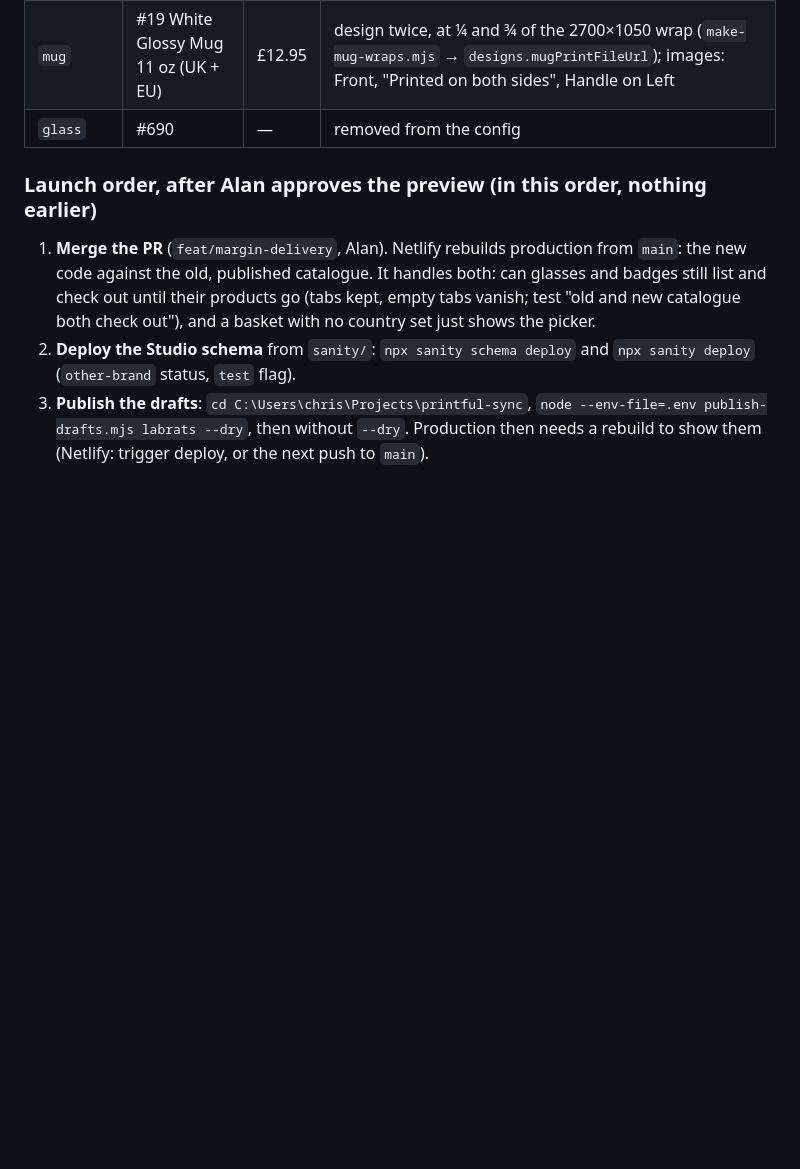
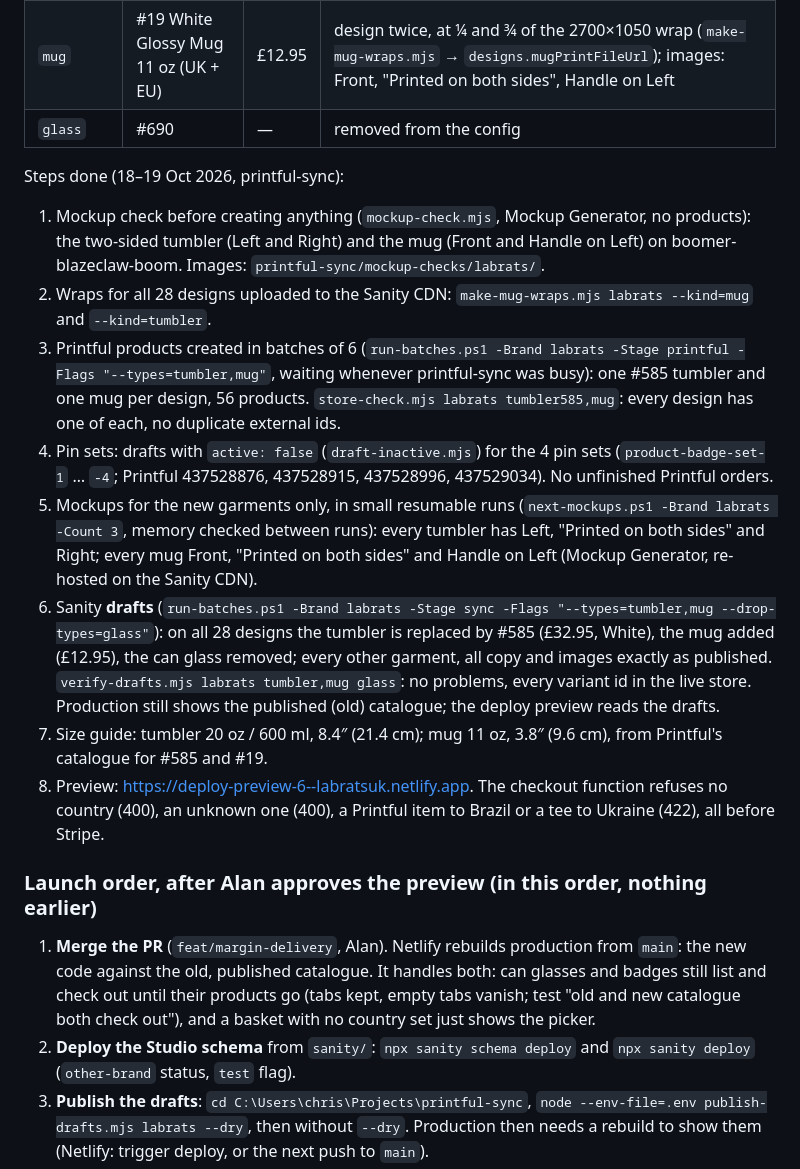
Before and after one commit to TheMetavision/labrats, a Markdown page: MERCH-RUNBOOK.md, the part around the change. GitHub-like rendering; blank space fills up the shorter version.

Commit message:
Run-book: part B data steps (products, mockups, drafts, pin sets)
Co-Authored-By: Claude Opus 5.5 <noreply@anthropic.com>

```diff
--- a/MERCH-RUNBOOK.md
+++ b/MERCH-RUNBOOK.md
@@ -107,7 +107,25 @@ Config: `printful-sync/brands/labrats.config.mjs`.
 | `mug` | #19 White Glossy Mug 11 oz (UK + EU) | £12.95 | design twice, at ¼ and ¾ of the 2700×1050 wrap (`make-mug-wraps.mjs` → `designs.mugPrintFileUrl`); images: Front, "Printed on both sides", Handle on Left |
 | `glass` | #690 | — | removed from the config |
 
-<!-- PART-B-DATA -->
+Steps done (18–19 Oct 2026, printful-sync):
+
+1. Mockup check before creating anything (`mockup-check.mjs`, Mockup Generator, no products): the two-sided tumbler (Left and
+   Right) and the mug (Front and Handle on Left) on boomer-blazeclaw-boom. Images: `printful-sync/mockup-checks/labrats/`.
+2. Wraps for all 28 designs uploaded to the Sanity CDN: `make-mug-wraps.mjs labrats --kind=mug` and `--kind=tumbler`.
+3. Printful products created in batches of 6 (`run-batches.ps1 -Brand labrats -Stage printful -Flags "--types=tumbler,mug"`,
+   waiting whenever printful-sync was busy): one #585 tumbler and one mug per design, 56 products.
+   `store-check.mjs labrats tumbler585,mug`: every design has one of each, no duplicate external ids.
+4. Pin sets: drafts with `active: false` (`draft-inactive.mjs`) for the 4 pin sets (`product-badge-set-1` … `-4`; Printful 437528876, 437528915, 437528996, 437529034). No unfinished Printful orders.
+5. Mockups for the new garments only, in small resumable runs (`next-mockups.ps1 -Brand labrats -Count 3`, memory checked
+   between runs): every tumbler has Left, "Printed on both sides" and Right; every mug Front, "Printed on both sides" and
+   Handle on Left (Mockup Generator, re-hosted on the Sanity CDN).
+6. Sanity **drafts** (`run-batches.ps1 -Brand labrats -Stage sync -Flags "--types=tumbler,mug --drop-types=glass"`): on all 28 designs
+   the tumbler is replaced by #585 (£32.95, White), the mug added (£12.95), the can glass removed; every other garment, all
+   copy and images exactly as published. `verify-drafts.mjs labrats tumbler,mug glass`: no problems, every variant id in the
+   live store. Production still shows the published (old) catalogue; the deploy preview reads the drafts.
+7. Size guide: tumbler 20 oz / 600 ml, 8.4″ (21.4 cm); mug 11 oz, 3.8″ (9.6 cm), from Printful's catalogue for #585 and #19.
+8. Preview: https://deploy-preview-6--labratsuk.netlify.app. The checkout function refuses no country (400), an unknown one (400), a Printful item to Brazil
+   or a tee to Ukraine (422), all before Stripe.
 
 ### Launch order, after Alan approves the preview (in this order, nothing earlier)
 
```
